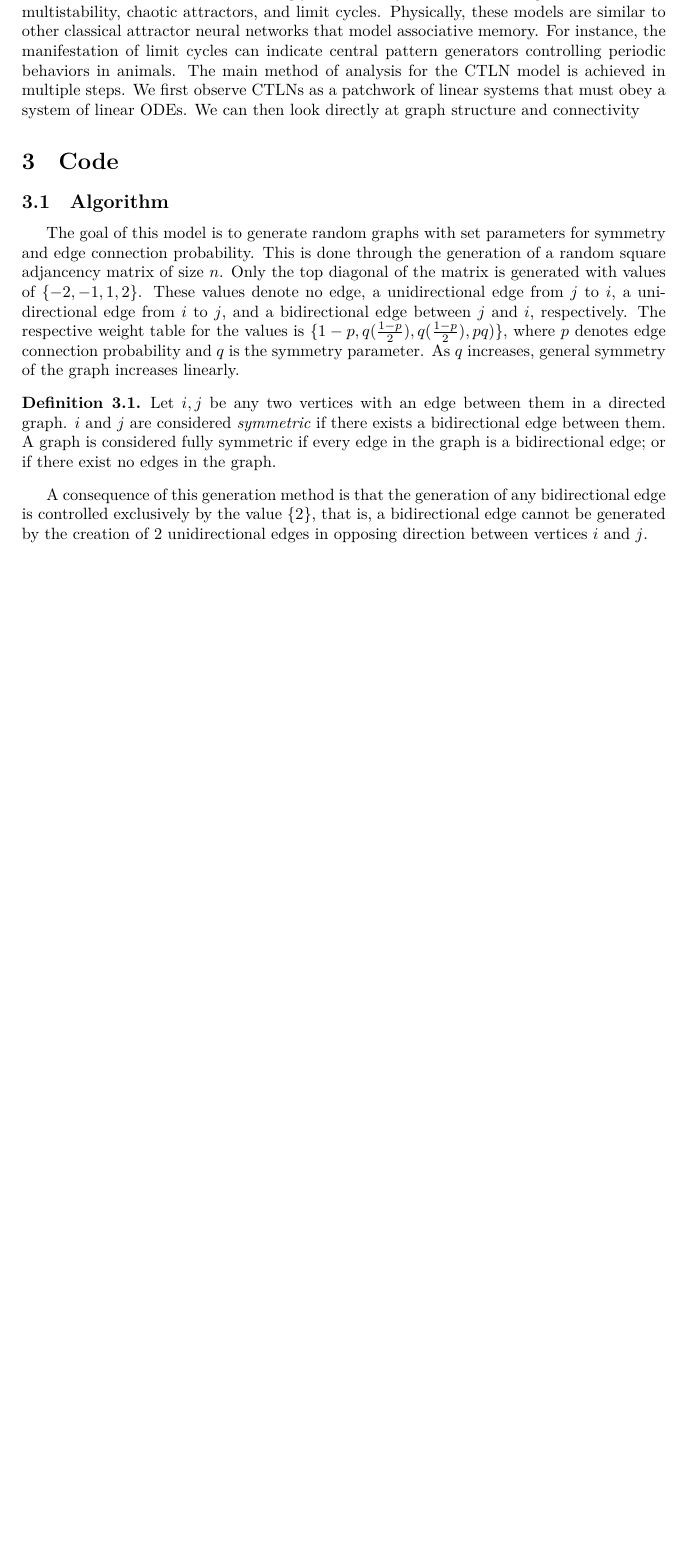
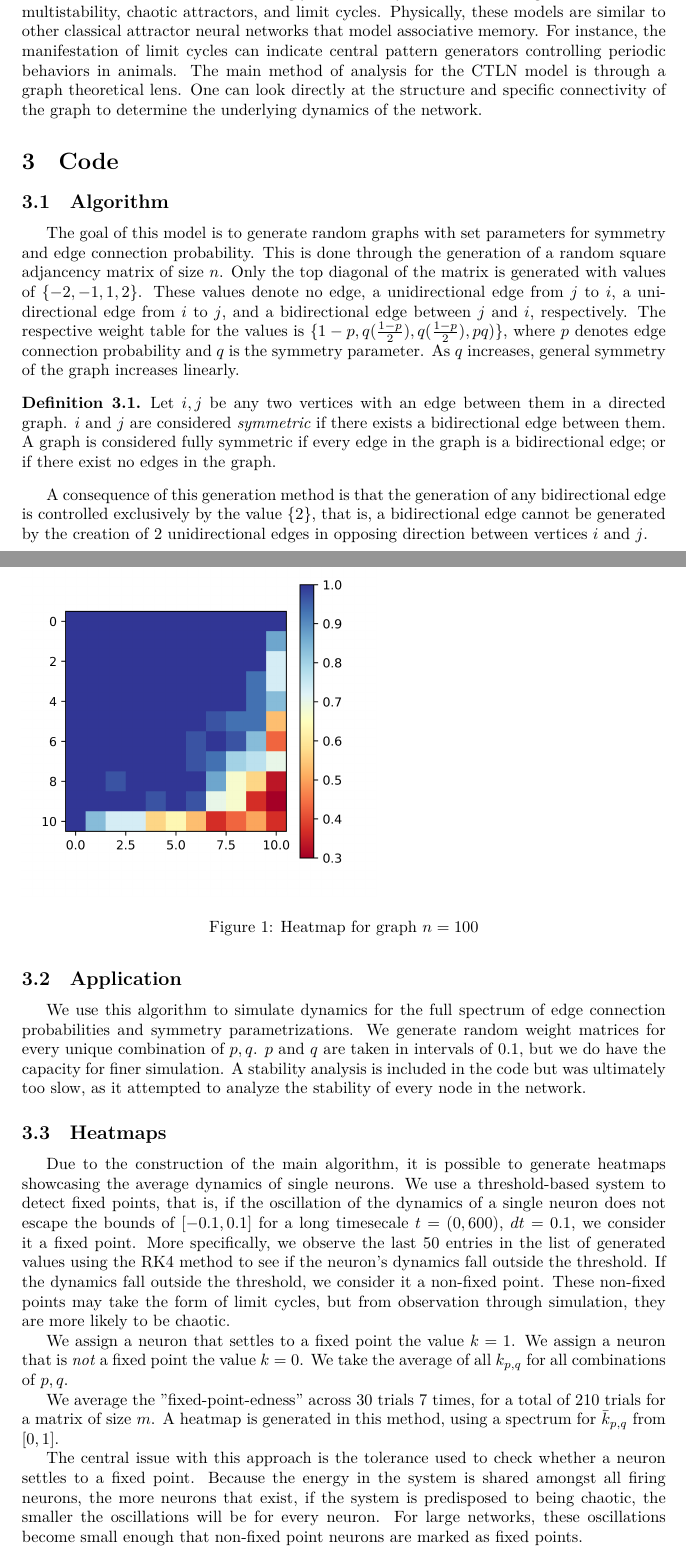
Before and after one commit to ericzyhan/Neuroscience-Research, a LaTeX document (Summary/main.tex): part of the page before the commit and two parts of pages 1 and 2 of 3 after it, the two joined at a grey line, cut so that both start at the same text, the shorter picture padded with empty space. The pictures show the PDF file Summary/main.pdf that the author committed with the source.

Commit message:
asldkghjafjkg
first result

```diff
--- a/Summary/main.tex
+++ b/Summary/main.tex
@@ -71,3 +71,19 @@ Let $i,j$ be any two vertices with an edge between them in a directed graph. $i$
 \end{defn}
 A consequence of this generation method is that the generation of any bidirectional edge is controlled exclusively by the value $\{2\}$, that is, a bidirectional edge cannot be generated by the creation of 2 unidirectional edges in opposing direction between vertices $i$ and $j$.
 
+\subsection{Application}
+We use this algorithm to simulate dynamics for the full spectrum of edge connection probabilities and symmetry parametrizations. We generate random weight matrices for every unique combination of $p,q$. $p$ and $q$ are taken in intervals of $0.1$, but we do have the capacity for finer simulation. A stability analysis is included in the code but was ultimately too slow, as it attempted to analyze the stability of every node in the network.
+
+\subsection{Heatmaps}
+Due to the construction of the main algorithm, it is possible to generate heatmaps showcasing the average dynamics of single neurons. We use a threshold-based system to detect fixed points, that is, if the oscillation of the dynamics of a single neuron does not escape the bounds of $[-0.1,0.1]$ for a long timesecale $t=(0,600)$, $dt = 0.1$, we consider it a fixed point. More specifically, we observe the last 50 entries in the list of generated values using the RK4 method to see if the neuron's dynamics fall outside the threshold. If the dynamics fall outside the threshold, we consider it a non-fixed point. These non-fixed points may take the form of limit cycles, but from observation through simulation, they are more likely to be chaotic.
+
+We assign a neuron that settles to a fixed point the value $k=1$. We assign a neuron that is \textit{not} a fixed point the value $k=0$. We take the average of all $k_{p,q}$ for all combinations of $p,q$.
+
+We average the "fixed-point-edness" across 30 trials 7 times, for a total of 210 trials for a matrix of size $m$. A heatmap is generated in this method, using a spectrum for $\bar{k}_{p,q}$ from $[0,1]$.
+
+\begin{figure}
+    \includegraphics[width=3in]{Matrix Size 100 0.png}
+    \caption{Heatmap for graph $n=100$}
+\end{figure}
+
+The central issue with this approach is the tolerance used to check whether a neuron settles to a fixed point. Because the energy in the system is shared amongst all firing neurons, the more neurons that exist, if the system is predisposed to being chaotic, the smaller the oscillations will be for every neuron. For large networks, these oscillations become small enough that non-fixed point neurons are marked as fixed points.
@@ -74 +99,43 @@ A consequence of this generation method is that the generation of any bidirectio
+\label{sec:Key Definitions}
+\begin{defn}
+    A \textit{clique} is defined as a subset of vertices on a graph such that every two distinct vertices in the clique share a bidirectional edge.
+\end{defn}
+
+\begin{defn}
+    A \textit{maximal clique} is a clique that is not contained in a larger clique.
+\end{defn}
+
+\begin{defn}
+    The \textit{target of a clique $\sigma$} is defined as a clique that receives an edge from every node in $\sigma$. A clique with no targets is called \textit{target-free}.
+\end{defn}
+
+A clique $\sigma$ is the support of a fixed point if and only if it is target free. That is, if the given clique is maximal, then it is a stable fixed point support.
+
+\section{Findings}
+\label{sec:Findings}
+\begin{prop}
+    Let E be the event that adding a node does not destroy maximality. Given the existence of a $k$-clique in a size $N$ Erd{\"o}s-Renyi graph, the probability that adding a node does not destroy maximality is given by
+    \begin{align}
+        \label{eq:e of max clique}
+        P(E|k\text{-clique exists}) = 1-(1-p^k)^{N-k}
+    \end{align}
+    where p is the edge connection probability.
+\end{prop}
+\begin{proof}
+    Let $N$ denote the size of a random Erd{\"o}s-Renyi graph $G$. Let $p$ denote the edge connection probability of $G$. Let $\sigma_k\in G$ be any clique of size $k$ in $G$. Consider the probability of event $X$, being the event that adding any individual vertex $g_i\in G$ ruins the maximality of $\sigma_k$. The vertex would require an edge from every vertex in $\sigma_k$. For an edge connection with probability $p$ to be generated between every vertex in $\sigma_k$ and a single vertex $g$, we require $k$ edges to be independently drawn, obtaining the following result:
+    \begin{align}
+        \label{eq:}
+        P \left(g \text{ ruins maximality}|\sigma_k \text{ exists} \right) = p^k.
+    \end{align}
+    So, $P(X^c|\sigma_k \text{ exists}) = 1-p^k$, where $X^c$ denotes the event that adding an individual vertex will \textit{not} destroy the maximality of $G$.
+
+    We would like to generalize this result to any possible $g_i\in\sigma$. Note that for any $\sigma_k$, there exist $N-k$ unique vertices that are not in $\sigma_k$. Additionally, edge generation is independent between vertices contained in $\sigma$ and $g_i$. So, the probability that any single $g_i\in G$ does not ruin the maximality of $k$ is $(1-p^k)^{N-k}$. That is,
+    \begin{align}
+        \label{eq:}
+        P \left( X^c|\sigma_k \text{ exists} \right) = (1-p^k)^{N-k}.
+    \end{align}
+\end{proof}
+% definitions of clique, tf-clique, maximal clique, requirements for fp support
+
+
 \end{document}
```
Also changed, not shown: Summary/Matrix Size 100 0.png (added), Summary/main.pdf, Summary/main.tex (13 more changed lines), 6 other files.
